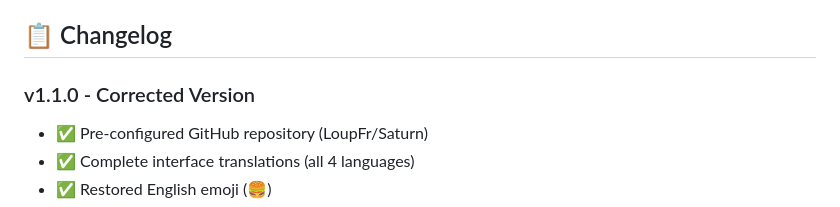
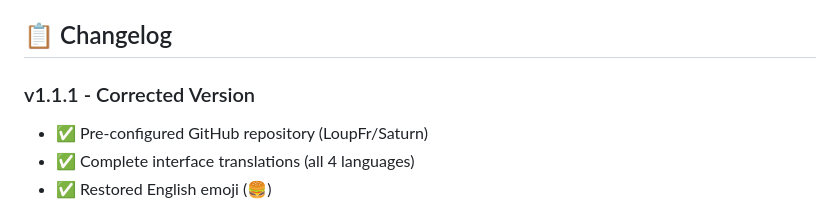
Before and after one commit to LoupFr/Saturn, a Markdown page: README.md, the part around the change. GitHub-like rendering.

```diff
--- a/README.md
+++ b/README.md
@@ -98,7 +98,7 @@ Saturn automatically checks for updates from the LoupFr/Saturn repository.
 
 ## 📋 Changelog
 
-### v1.1.0 - Corrected Version
+### v1.1.1 - Corrected Version
 - ✅ Pre-configured GitHub repository (LoupFr/Saturn)
 - ✅ Complete interface translations (all 4 languages)
 - ✅ Restored English emoji (🍔)
```
